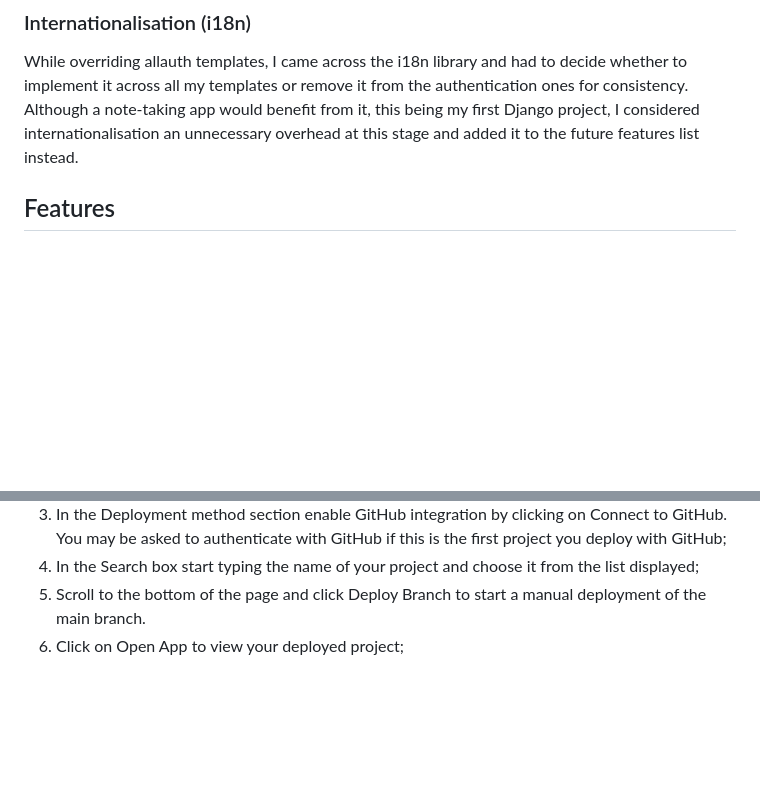
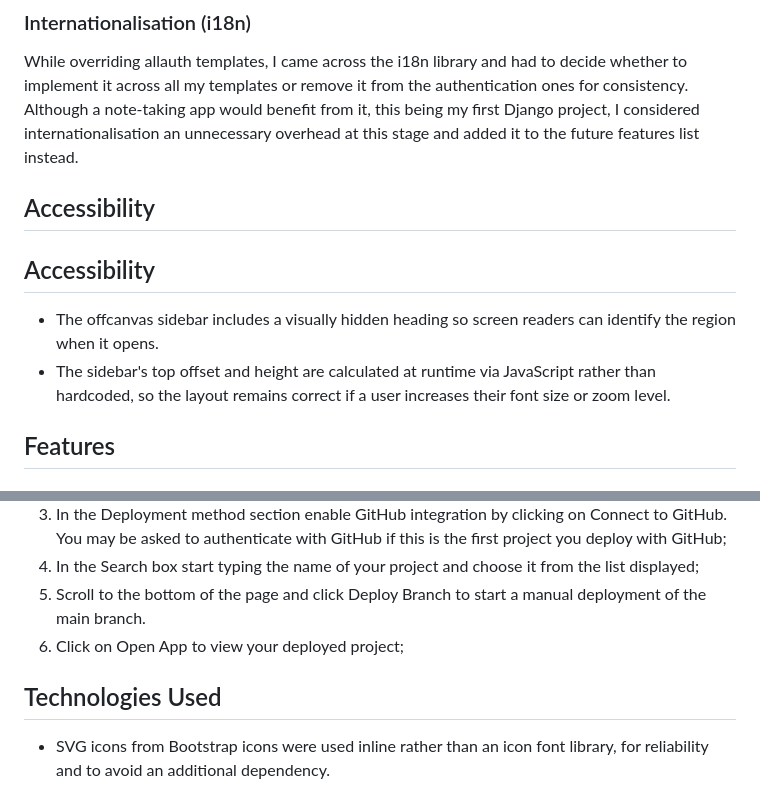
Before and after one commit to VeronicaTeodorof/got_it, a Markdown page: README.md, 2 parts joined by grey strips. GitHub-like rendering; blank space fills up the shorter version.

Commit message:
docs: add accessibility considerations and SVG icon rationale to README

```diff
--- a/README.md
+++ b/README.md
@@ -276,6 +276,12 @@ Entity Relationship Diagram showing the core data structure: User, Source, Sourc
 ### Internationalisation (i18n)
 While overriding allauth templates, I came across the i18n library and had to decide whether to implement it across all my templates or remove it from the authentication ones for consistency. Although a note-taking app would benefit from it, this being my first Django project, I considered internationalisation an unnecessary overhead at this stage and added it to the future features list instead.
 
+
+## Accessibility
+## Accessibility
+- The offcanvas sidebar includes a visually hidden heading so screen readers can identify the region when it opens.
+- The sidebar's top offset and height are calculated at runtime via JavaScript rather than hardcoded, so the layout remains correct if a user increases their font size or zoom level.
+
 ## Features
 ### Security and Data Protection Features:
 - Rate limiting (control of how many requests a user/IP can make to an app within a certain time period) provided by Django allauth;
@@ -310,3 +316,7 @@ While overriding allauth templates, I came across the i18n library and had to de
 4. In the Search box start typing the name of your project and choose it from the list displayed;
 5. Scroll to the bottom of the page and click Deploy Branch to start a manual deployment of the main branch.
 6. Click on Open App to view your deployed project;
+
+
+## Technologies Used
+- SVG icons from Bootstrap icons were used inline rather than an icon font library, for reliability and to avoid an additional dependency.
```
